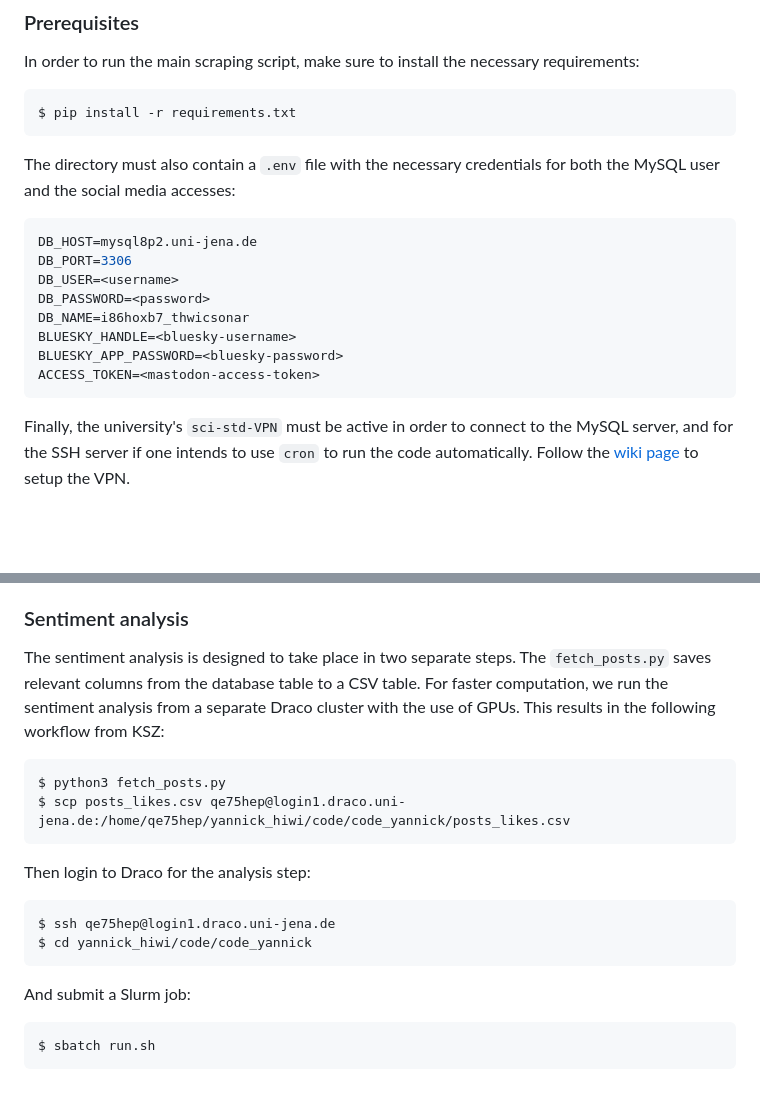
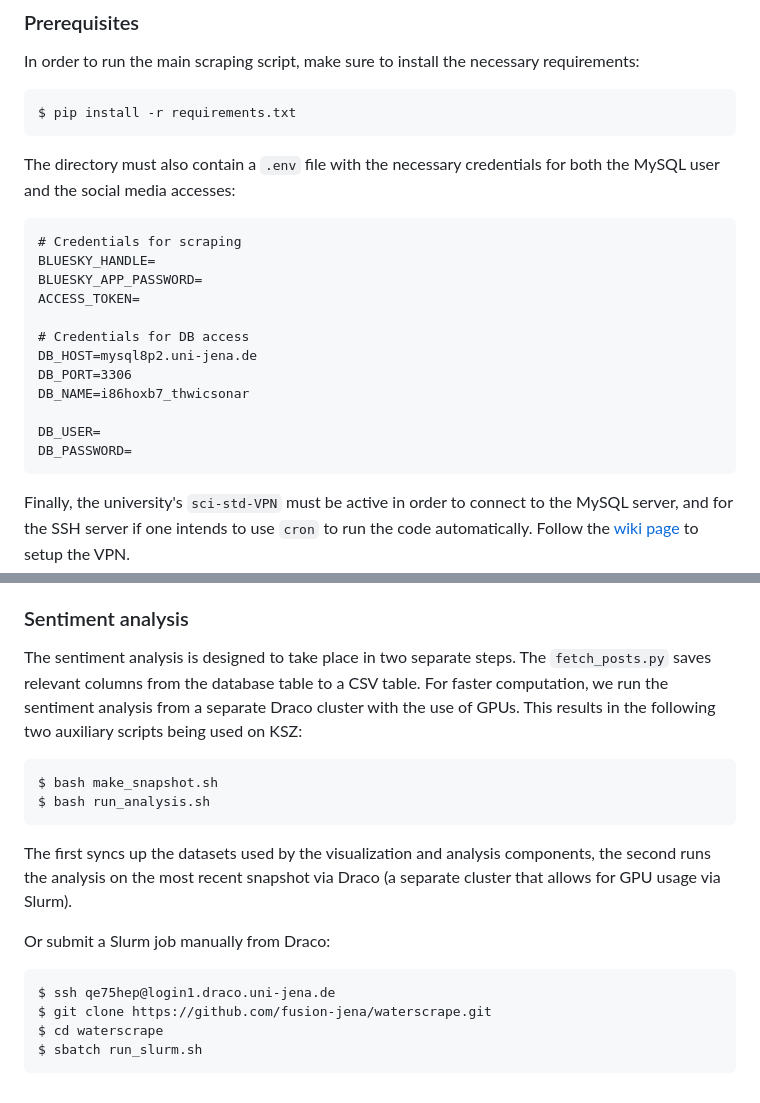
Before and after one commit to fusion-jena/waterscrape, a Markdown page: README.md, 2 parts joined by grey strips. GitHub-like rendering; blank space fills up the shorter version.

Commit message:
Revise README with credential details and workflow steps
Updated credential placeholders and clarified sentiment analysis workflow.

````diff
--- a/README.md
+++ b/README.md
@@ -53,15 +53,19 @@ $ pip install -r requirements.txt
 
 The directory must also contain a `.env` file with the necessary credentials for both the MySQL user and the social media accesses:
 
-```bash
+```text
+# Credentials for scraping
+BLUESKY_HANDLE=
+BLUESKY_APP_PASSWORD=
+ACCESS_TOKEN=
+
+# Credentials for DB access
 DB_HOST=mysql8p2.uni-jena.de
 DB_PORT=3306
-DB_USER=<username>
-DB_PASSWORD=<password>
 DB_NAME=i86hoxb7_thwicsonar
-BLUESKY_HANDLE=<bluesky-username>
-BLUESKY_APP_PASSWORD=<bluesky-password>
-ACCESS_TOKEN=<mastodon-access-token>
+
+DB_USER=
+DB_PASSWORD=
 ```
 
 Finally, the university's `sci-std-VPN` must be active in order to connect to the MySQL server, and for the SSH server if one intends to use `cron` to run the code automatically. Follow the [wiki page](https://wiki.uni-jena.de/spaces/URZ010SD/pages/22453512/VPN+-+zuhause+und+unterwegs) to setup the VPN.
@@ -86,21 +90,20 @@ This repo can then be cloned and setup on the server with a virtual environment.
 
 ### Sentiment analysis
 
-The sentiment analysis is designed to take place in two separate steps. The `fetch_posts.py` saves relevant columns from the database table to a CSV table. For faster computation, we run the sentiment analysis from a separate Draco cluster with the use of GPUs. This results in the following workflow from KSZ:
+The sentiment analysis is designed to take place in two separate steps. The `fetch_posts.py` saves relevant columns from the database table to a CSV table. For faster computation, we run the sentiment analysis from a separate Draco cluster with the use of GPUs. This results in the following two auxiliary scripts being used on KSZ:
 
 ```text
-$ python3 fetch_posts.py
-$ scp posts_likes.csv qe75hep@login1.draco.uni-jena.de:/home/qe75hep/yannick_hiwi/code/code_yannick/posts_likes.csv
+$ bash make_snapshot.sh
+$ bash run_analysis.sh
 ```
 
-Then login to Draco for the analysis step:
+The first syncs up the datasets used by the visualization and analysis components, the second runs the analysis on the most recent snapshot via Draco (a separate cluster that allows for GPU usage via Slurm).
+
+Or submit a Slurm job manually from Draco:
 
 ```text
 $ ssh qe75hep@login1.draco.uni-jena.de
-$ cd yannick_hiwi/code/code_yannick
+$ git clone https://github.com/fusion-jena/waterscrape.git
+$ cd waterscrape
+$ sbatch run_slurm.sh
 ```
-
-And submit a Slurm job:
-```text
-$ sbatch run.sh
-```
````
